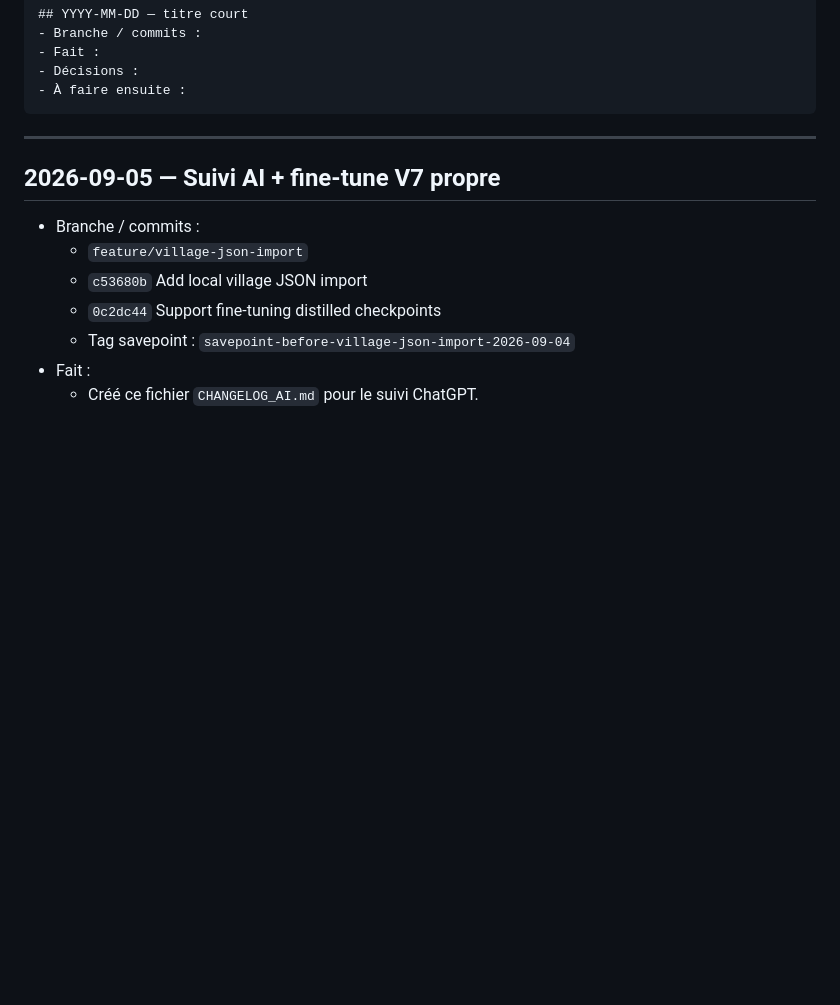
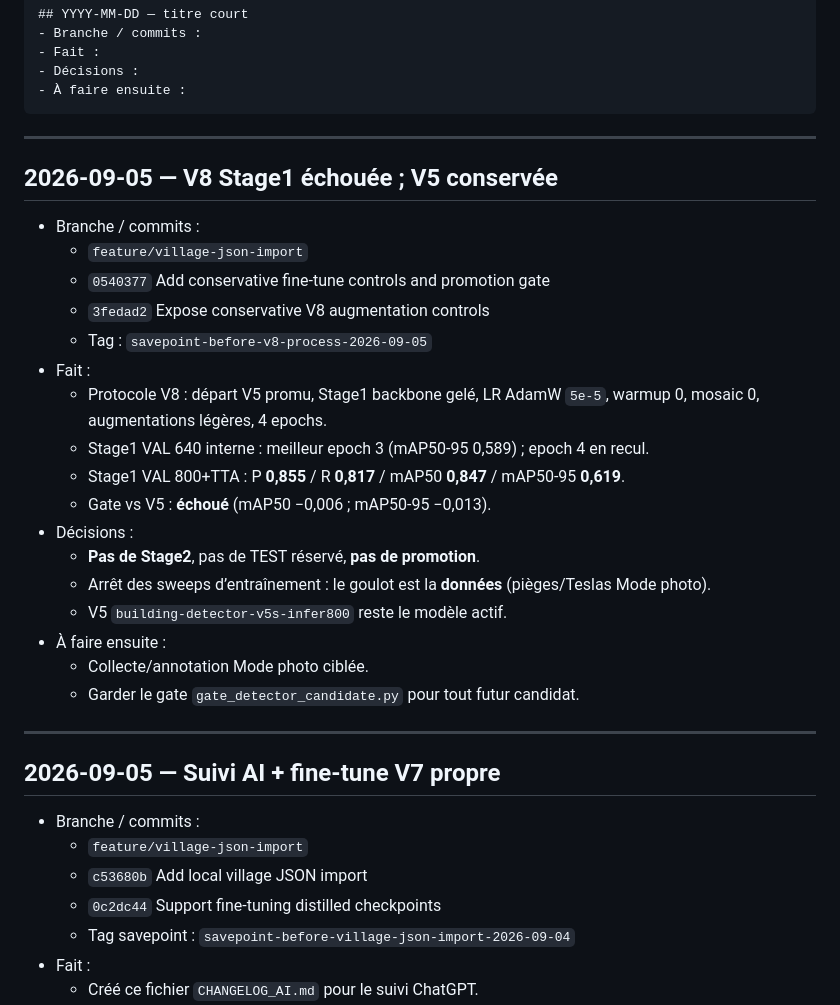
Before and after one commit to Farfadet80/ClashCompareV2, a Markdown page: CHANGELOG_AI.md, the part around the change. Drawn GitHub-style; blank space fills up the shorter version.

Commit message:
Record V8 Stage1 failure and keep V5 active
Co-authored-by: Cursor <cursoragent@cursor.com>

````diff
--- a/CHANGELOG_AI.md
+++ b/CHANGELOG_AI.md
@@ -13,6 +13,28 @@ Format d’entrée :
 - Décisions :
 - À faire ensuite :
 ```
+
+---
+
+## 2026-09-05 — V8 Stage1 échouée ; V5 conservée
+
+- Branche / commits :
+  - `feature/village-json-import`
+  - `0540377` Add conservative fine-tune controls and promotion gate
+  - `3fedad2` Expose conservative V8 augmentation controls
+  - Tag : `savepoint-before-v8-process-2026-09-05`
+- Fait :
+  - Protocole V8 : départ V5 promu, Stage1 backbone gelé, LR AdamW `5e-5`, warmup 0, mosaic 0, augmentations légères, 4 epochs.
+  - Stage1 VAL 640 interne : meilleur epoch 3 (mAP50-95 0,589) ; epoch 4 en recul.
+  - Stage1 VAL 800+TTA : P **0,855** / R **0,817** / mAP50 **0,847** / mAP50-95 **0,619**.
+  - Gate vs V5 : **échoué** (mAP50 −0,006 ; mAP50-95 −0,013).
+- Décisions :
+  - **Pas de Stage2**, pas de TEST réservé, **pas de promotion**.
+  - Arrêt des sweeps d’entraînement : le goulot est la **données** (pièges/Teslas Mode photo).
+  - V5 `building-detector-v5s-infer800` reste le modèle actif.
+- À faire ensuite :
+  - Collecte/annotation Mode photo ciblée.
+  - Garder le gate `gate_detector_candidate.py` pour tout futur candidat.
 
 ---
 
````
Also changed, not shown: HANDOFF.md (+6 -5 lines).
